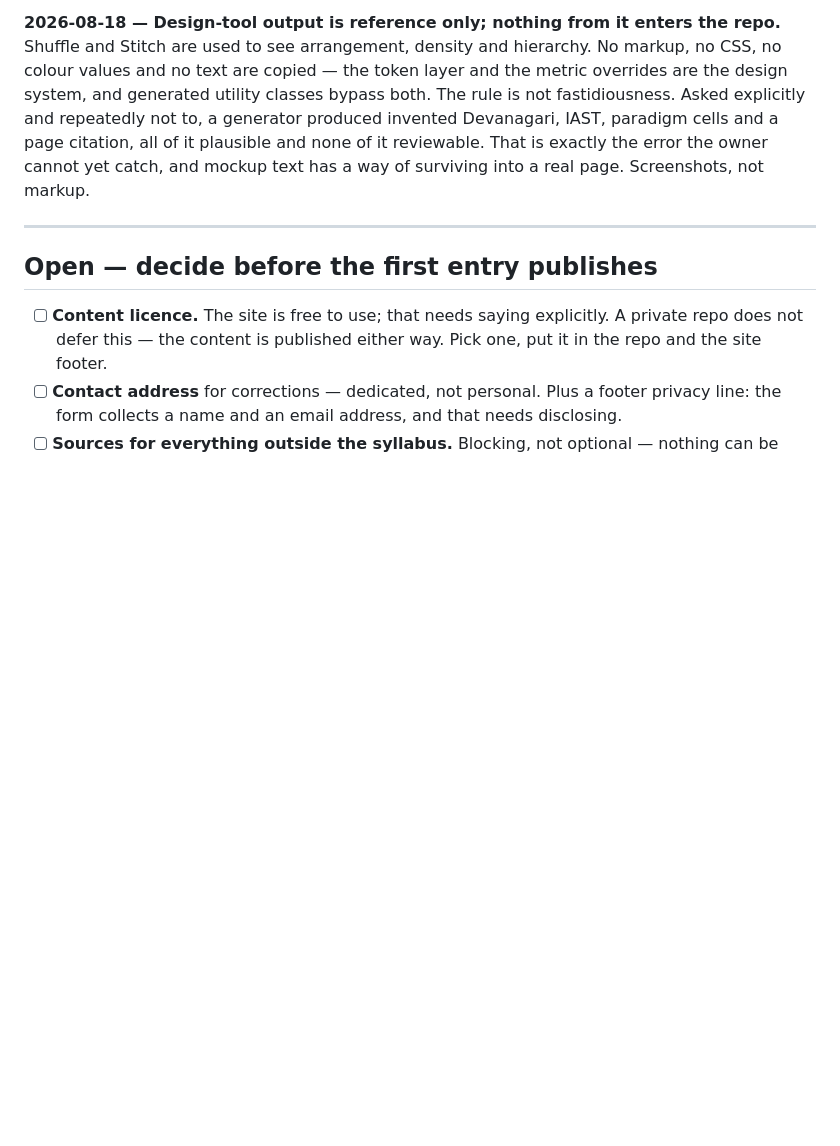
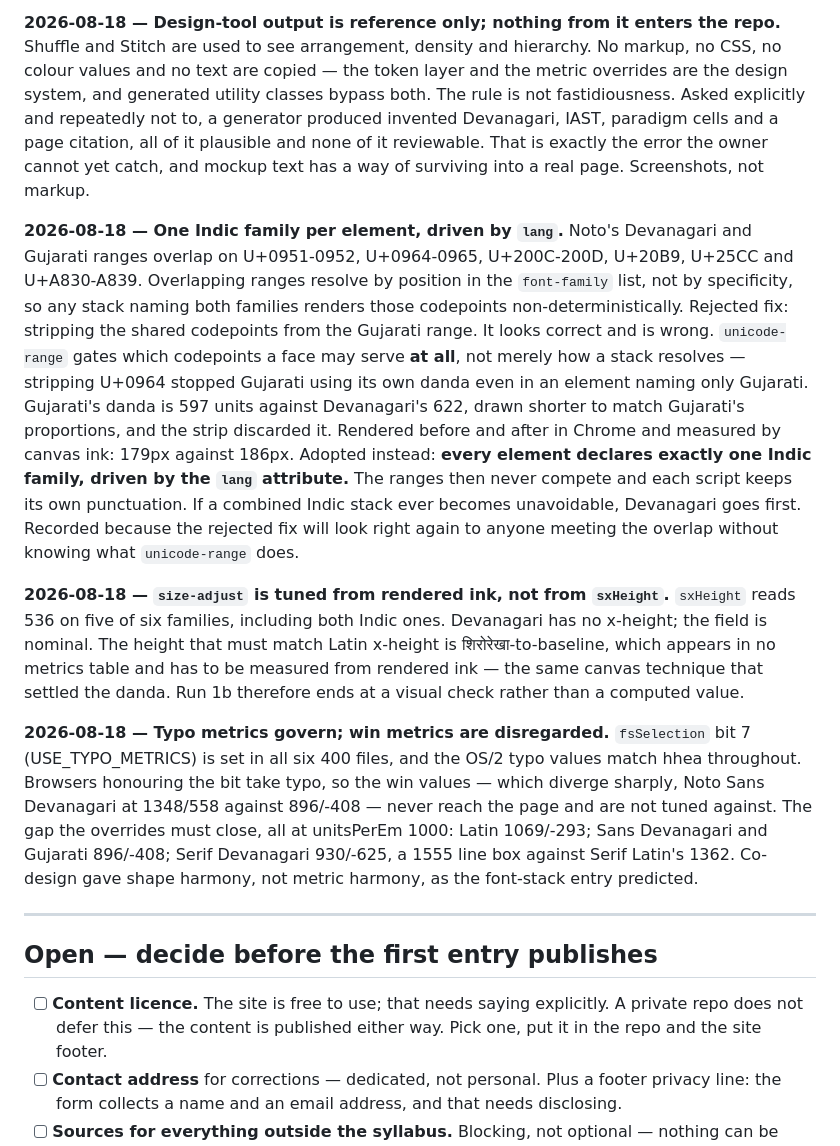
Before and after one commit to creativejatins/sanskrit-journal, a Markdown page: docs/DECISIONS.md, the part around the change. Drawn GitHub-style; blank space fills up the shorter version.

Commit message:
Record the three findings from the Run 1a follow-up
Unicode-range overlap resolved by one Indic family per element rather
than by stripping codepoints, with the rejected fix and the danda
measurement. size-adjust measured from rendered ink, not sxHeight.
Typo metrics govern; win values disregarded.

```diff
--- a/docs/DECISIONS.md
+++ b/docs/DECISIONS.md
@@ -348,6 +348,39 @@ invented Devanagari, IAST, paradigm cells and a page citation, all of it plausib
 it reviewable. That is exactly the error the owner cannot yet catch, and mockup text has a way
 of surviving into a real page. Screenshots, not markup.
 
+**2026-08-18 — One Indic family per element, driven by `lang`.**
+Noto's Devanagari and Gujarati ranges overlap on U+0951-0952, U+0964-0965, U+200C-200D,
+U+20B9, U+25CC and U+A830-A839. Overlapping ranges resolve by position in the `font-family`
+list, not by specificity, so any stack naming both families renders those codepoints
+non-deterministically.
+Rejected fix: stripping the shared codepoints from the Gujarati range. It looks correct and
+is wrong. `unicode-range` gates which codepoints a face may serve **at all**, not merely how
+a stack resolves — stripping U+0964 stopped Gujarati using its own danda even in an element
+naming only Gujarati. Gujarati's danda is 597 units against Devanagari's 622, drawn shorter
+to match Gujarati's proportions, and the strip discarded it. Rendered before and after in
+Chrome and measured by canvas ink: 179px against 186px.
+Adopted instead: **every element declares exactly one Indic family, driven by the `lang`
+attribute.** The ranges then never compete and each script keeps its own punctuation. If a
+combined Indic stack ever becomes unavoidable, Devanagari goes first.
+Recorded because the rejected fix will look right again to anyone meeting the overlap
+without knowing what `unicode-range` does.
+
+**2026-08-18 — `size-adjust` is tuned from rendered ink, not from `sxHeight`.**
+`sxHeight` reads 536 on five of six families, including both Indic ones. Devanagari has no
+x-height; the field is nominal. The height that must match Latin x-height is
+शिरोरेखा-to-baseline, which appears in no metrics table and has to be measured from rendered
+ink — the same canvas technique that settled the danda. Run 1b therefore ends at a visual
+check rather than a computed value.
+
+**2026-08-18 — Typo metrics govern; win metrics are disregarded.**
+`fsSelection` bit 7 (USE_TYPO_METRICS) is set in all six 400 files, and the OS/2 typo values
+match hhea throughout. Browsers honouring the bit take typo, so the win values — which
+diverge sharply, Noto Sans Devanagari at 1348/558 against 896/-408 — never reach the page and
+are not tuned against.
+The gap the overrides must close, all at unitsPerEm 1000: Latin 1069/-293; Sans Devanagari
+and Gujarati 896/-408; Serif Devanagari 930/-625, a 1555 line box against Serif Latin's 1362.
+Co-design gave shape harmony, not metric harmony, as the font-stack entry predicted.
+
 ---
 
 ## Open — decide before the first entry publishes
```
